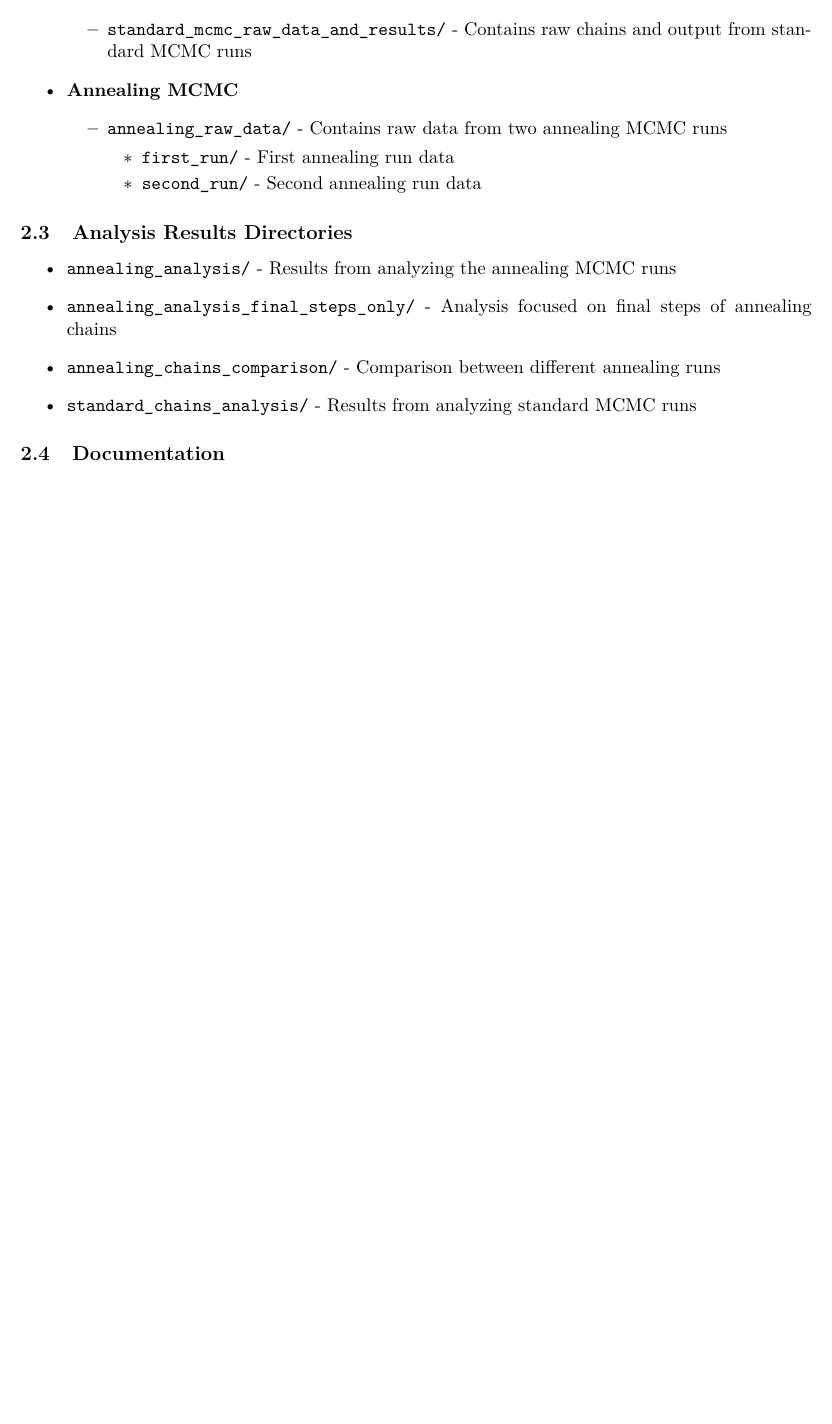
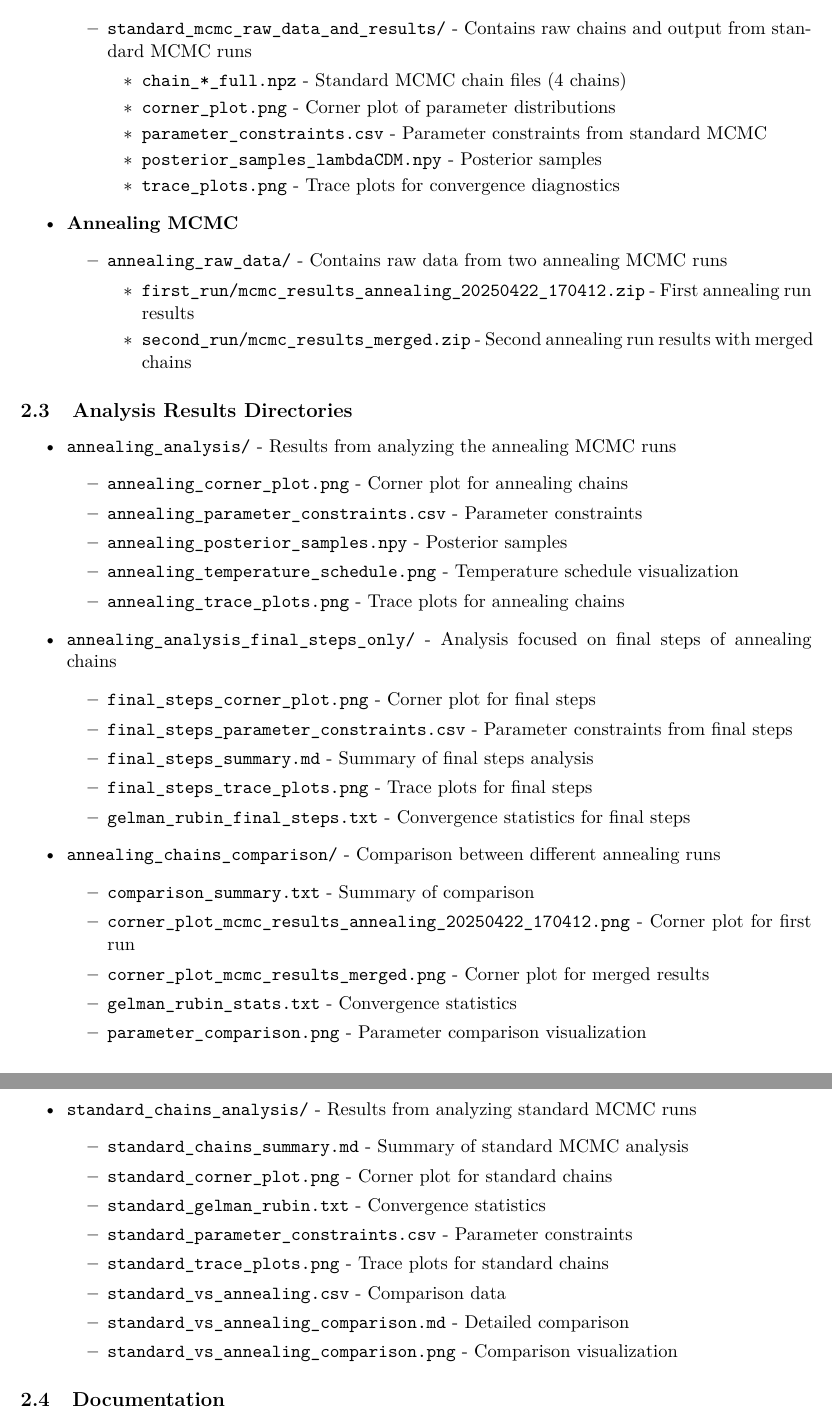
Before and after one commit to davidturturean/Phys212_Spring2025Project, a LaTeX paper (complete_project_report.tex): part of page 6 of 16 before the commit and two parts of pages 6 and 7 of 17 after it, the two joined at a grey line, cut so that both start at the same text, the shorter picture padded with empty space. Compiled offline with pdfLaTeX.

Commit message:
Update project documentation to match GitHub repository structure exactly

```diff
--- a/complete_project_report.tex
+++ b/complete_project_report.tex
@@ -222,14 +222,21 @@ This section outlines the current structure of the repository, organized by cate
     \item \textbf{Standard MCMC}
     \begin{itemize}
         \item \texttt{standard\_mcmc\_raw\_data\_and\_results/} - Contains raw chains and output from standard MCMC runs
+        \begin{itemize}
+            \item \texttt{chain\_*\_full.npz} - Standard MCMC chain files (4 chains)
+            \item \texttt{corner\_plot.png} - Corner plot of parameter distributions
+            \item \texttt{parameter\_constraints.csv} - Parameter constraints from standard MCMC
+            \item \texttt{posterior\_samples\_lambdaCDM.npy} - Posterior samples
+            \item \texttt{trace\_plots.png} - Trace plots for convergence diagnostics
+        \end{itemize}
     \end{itemize}
 
     \item \textbf{Annealing MCMC}
     \begin{itemize}
         \item \texttt{annealing\_raw\_data/} - Contains raw data from two annealing MCMC runs
         \begin{itemize}
-            \item \texttt{first\_run/} - First annealing run data
-            \item \texttt{second\_run/} - Second annealing run data
+            \item \texttt{first\_run/mcmc\_results\_annealing\_20250422\_170412.zip} - First annealing run results
+            \item \texttt{second\_run/mcmc\_results\_merged.zip} - Second annealing run results with merged chains
         \end{itemize}
     \end{itemize}
 \end{itemize}
@@ -238,9 +245,43 @@ This section outlines the current structure of the repository, organized by cate
 
 \begin{itemize}
     \item \texttt{annealing\_analysis/} - Results from analyzing the annealing MCMC runs
+    \begin{itemize}
+        \item \texttt{annealing\_corner\_plot.png} - Corner plot for annealing chains
+        \item \texttt{annealing\_parameter\_constraints.csv} - Parameter constraints
+        \item \texttt{annealing\_posterior\_samples.npy} - Posterior samples
+        \item \texttt{annealing\_temperature\_schedule.png} - Temperature schedule visualization
+        \item \texttt{annealing\_trace\_plots.png} - Trace plots for annealing chains
+    \end{itemize}
+
     \item \texttt{annealing\_analysis\_final\_steps\_only/} - Analysis focused on final steps of annealing chains
+    \begin{itemize}
+        \item \texttt{final\_steps\_corner\_plot.png} - Corner plot for final steps
+        \item \texttt{final\_steps\_parameter\_constraints.csv} - Parameter constraints from final steps
+        \item \texttt{final\_steps\_summary.md} - Summary of final steps analysis
+        \item \texttt{final\_steps\_trace\_plots.png} - Trace plots for final steps
+        \item \texttt{gelman\_rubin\_final\_steps.txt} - Convergence statistics for final steps
+    \end{itemize}
+
     \item \texttt{annealing\_chains\_comparison/} - Comparison between different annealing runs
+    \begin{itemize}
+        \item \texttt{comparison\_summary.txt} - Summary of comparison
+        \item \texttt{corner\_plot\_mcmc\_results\_annealing\_20250422\_170412.png} - Corner plot for first run
+        \item \texttt{corner\_plot\_mcmc\_results\_merged.png} - Corner plot for merged results
+        \item \texttt{gelman\_rubin\_stats.txt} - Convergence statistics
+        \item \texttt{parameter\_comparison.png} - Parameter comparison visualization
+    \end{itemize}
+
     \item \texttt{standard\_chains\_analysis/} - Results from analyzing standard MCMC runs
+    \begin{itemize}
+        \item \texttt{standard\_chains\_summary.md} - Summary of standard MCMC analysis
+        \item \texttt{standard\_corner\_plot.png} - Corner plot for standard chains
+        \item \texttt{standard\_gelman\_rubin.txt} - Convergence statistics
+        \item \texttt{standard\_parameter\_constraints.csv} - Parameter constraints
+        \item \texttt{standard\_trace\_plots.png} - Trace plots for standard chains
+        \item \texttt{standard\_vs\_annealing.csv} - Comparison data
+        \item \texttt{standard\_vs\_annealing\_comparison.md} - Detailed comparison
+        \item \texttt{standard\_vs\_annealing\_comparison.png} - Comparison visualization
+    \end{itemize}
 \end{itemize}
 
 \subsection{Documentation}
```
Also changed, not shown: complete_project_report.tex (14 more changed lines).
